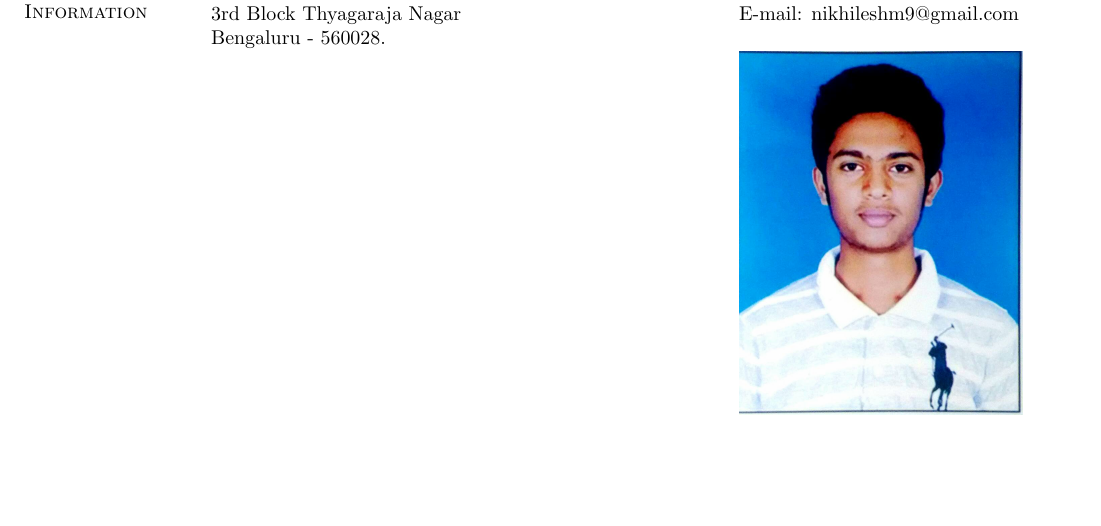
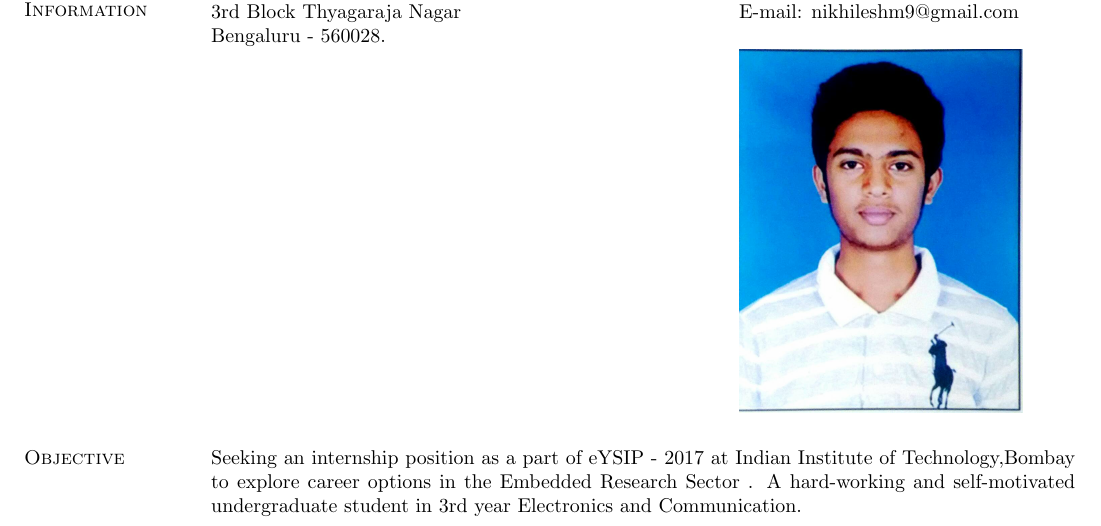
Before and after one commit to NIKHILESHM/NikhileshMath_Resume, a LaTeX CV (resume.tex): part of the page, cut so that both start at the same text, the shorter picture padded with empty space. Compiled offline with pdfLaTeX.

Commit message:
Objective

```diff
--- a/resume.tex
+++ b/resume.tex
@@ -40,6 +40,9 @@
 Bengaluru - 560028.\\
  & \includegraphics[width=5cm]{PassportPhoto}
 \end{tabular}
+\section{\sc Objective}
+
+Seeking an internship position as a part of eYSIP - 2017 at Indian Institute of Technology,Bombay to explore career options in the Embedded Research Sector . A hard-working and self-motivated undergraduate student in 3rd year Electronics and Communication.
 
 \end{resume}
 \end{document}
```
Also changed, not shown: resume.pdf, 2 other files.
